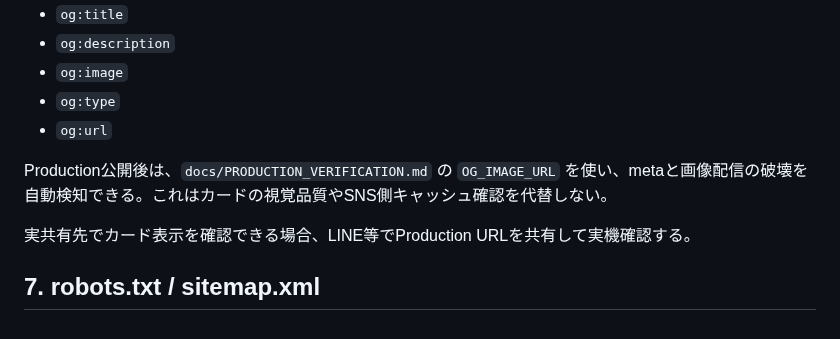
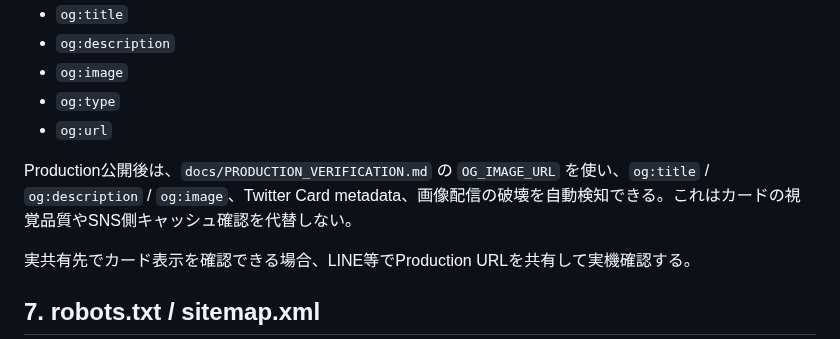
Before and after one commit to ha-rookie/ai-driven-webapp-template, a Markdown page: docs/PUBLIC_WEB_QUALITY.md, the part around the change. Drawn GitHub-style.

Commit message:
docs: document hardened OGP production checks

```diff
--- a/docs/PUBLIC_WEB_QUALITY.md
+++ b/docs/PUBLIC_WEB_QUALITY.md
@@ -163,7 +163,7 @@ metadata候補:
 - `og:type`
 - `og:url`
 
-Production公開後は、`docs/PRODUCTION_VERIFICATION.md` の `OG_IMAGE_URL` を使い、metaと画像配信の破壊を自動検知できる。これはカードの視覚品質やSNS側キャッシュ確認を代替しない。
+Production公開後は、`docs/PRODUCTION_VERIFICATION.md` の `OG_IMAGE_URL` を使い、`og:title` / `og:description` / `og:image`、Twitter Card metadata、画像配信の破壊を自動検知できる。これはカードの視覚品質やSNS側キャッシュ確認を代替しない。
 
 実共有先でカード表示を確認できる場合、LINE等でProduction URLを共有して実機確認する。
 
```
